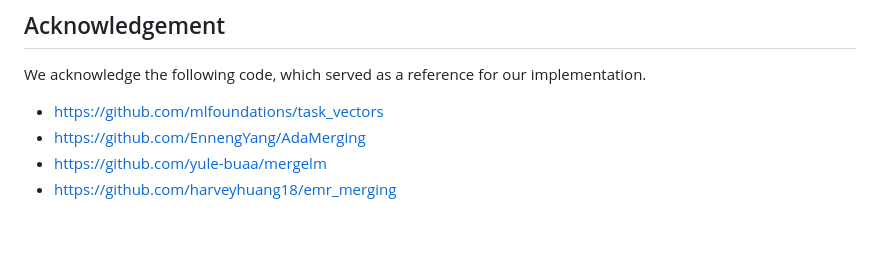
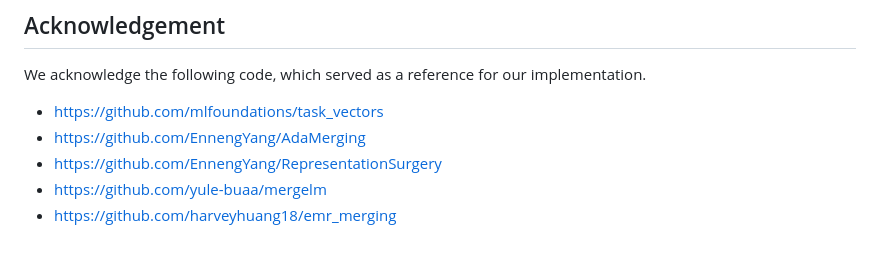
Before and after one commit to AIM-SKKU/SyMerge, a Markdown page: README.md, the part around the change. Drawn GitHub-style.

```diff
--- a/README.md
+++ b/README.md
@@ -43,5 +43,6 @@ Dependencies : refer to [task vectors](https://github.com/mlfoundations/task_vec
 We acknowledge the following code, which served as a reference for our implementation.
 - https://github.com/mlfoundations/task_vectors
 - https://github.com/EnnengYang/AdaMerging
+- https://github.com/EnnengYang/RepresentationSurgery
 - https://github.com/yule-buaa/mergelm
 - https://github.com/harveyhuang18/emr_merging
```
